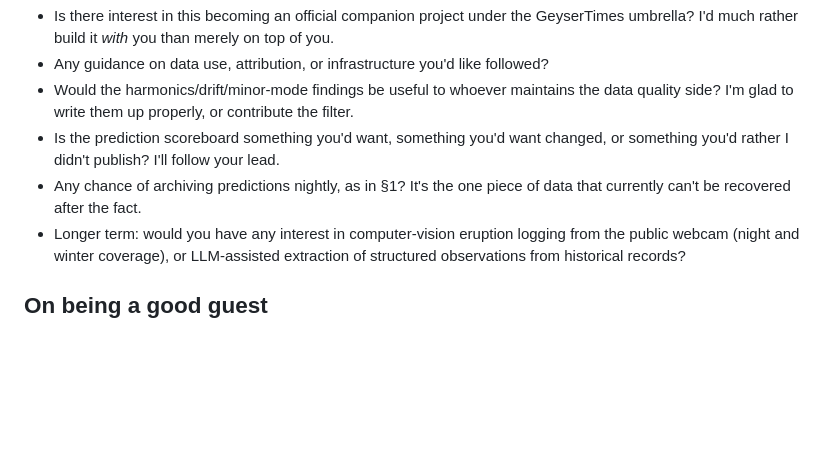
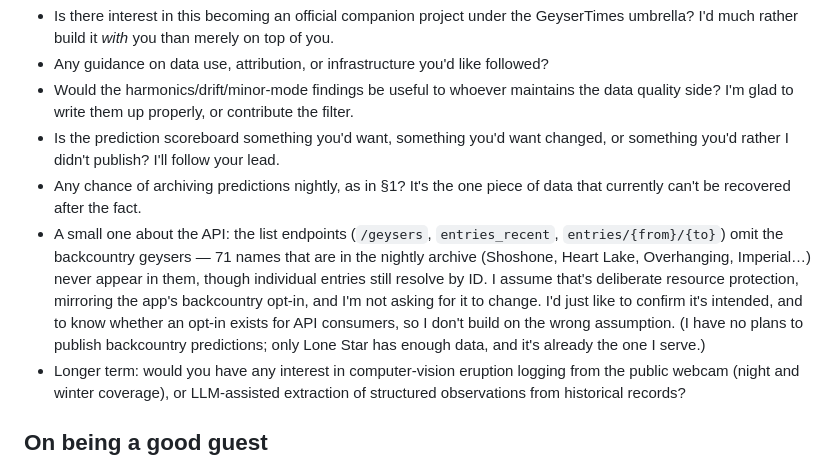
Before and after one commit to davidkingham/signal-basin, a Markdown page: docs/outreach-draft.md, the part around the change. GitHub-like rendering; blank space fills up the shorter version.

```diff
--- a/docs/outreach-draft.md
+++ b/docs/outreach-draft.md
@@ -180,6 +180,15 @@ true I'll say so just as loudly.
   changed, or something you'd rather I didn't publish? I'll follow your lead.
 - Any chance of archiving predictions nightly, as in §1? It's the one piece of
   data that currently can't be recovered after the fact.
+- A small one about the API: the list endpoints (`/geysers`, `entries_recent`,
+  `entries/{from}/{to}`) omit the backcountry geysers — 71 names that are in the
+  nightly archive (Shoshone, Heart Lake, Overhanging, Imperial…) never appear in
+  them, though individual entries still resolve by ID. I assume that's
+  deliberate resource protection, mirroring the app's backcountry opt-in, and
+  I'm not asking for it to change. I'd just like to confirm it's intended, and
+  to know whether an opt-in exists for API consumers, so I don't build on the
+  wrong assumption. (I have no plans to publish backcountry predictions; only
+  Lone Star has enough data, and it's already the one I serve.)
 - Longer term: would you have any interest in computer-vision eruption logging
   from the public webcam (night and winter coverage), or LLM-assisted extraction
   of structured observations from historical records?
```
Also changed, not shown: docs/findings/data-quality.md (+19 -0 lines).
